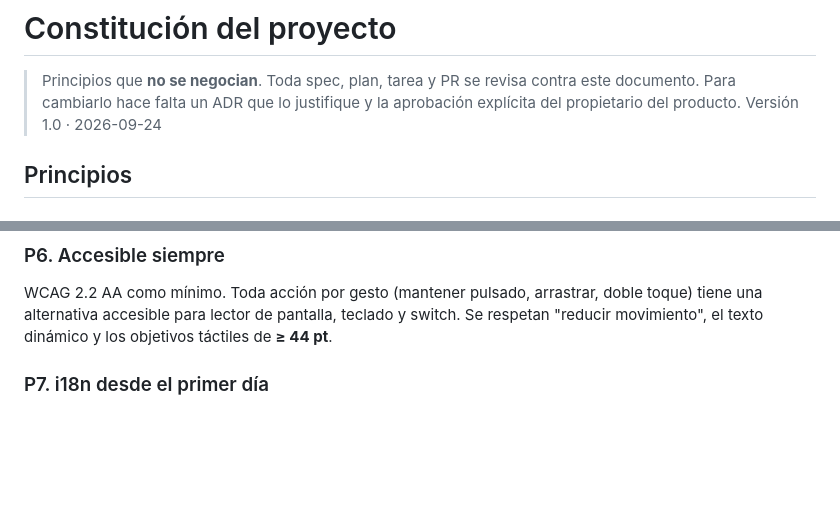
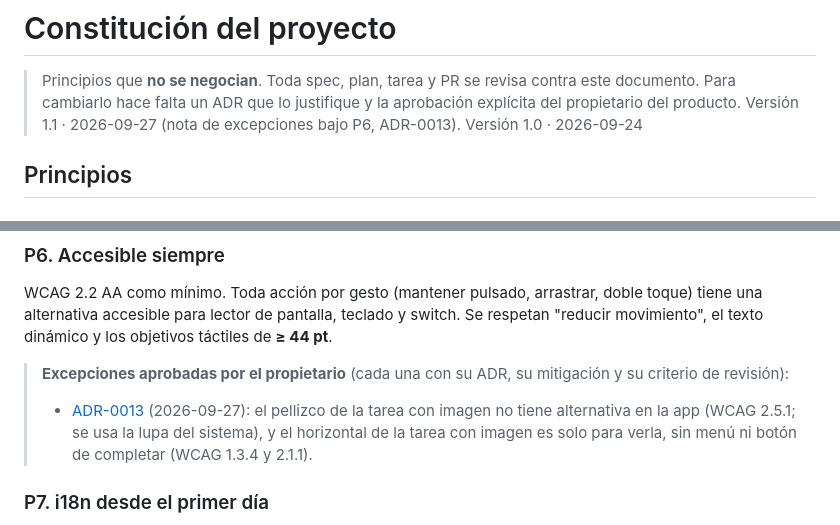
Before and after one commit to svallev/una, a Markdown page: specs/constitution.md, 2 parts joined by grey strips. Rendered like a GitHub page; blank space fills up the shorter version.

Commit message:
docs: note the approved P6 exceptions in the constitution (ADR-0013)
Co-Authored-By: Claude Opus 5.5 <noreply@anthropic.com>

```diff
--- a/specs/constitution.md
+++ b/specs/constitution.md
@@ -2,7 +2,7 @@
 
 > Principios que **no se negocian**. Toda spec, plan, tarea y PR se revisa contra este documento.
 > Para cambiarlo hace falta un ADR que lo justifique y la aprobación explícita del propietario del producto.
-> Versión 1.0 · 2026-09-24
+> Versión 1.1 · 2026-09-27 (nota de excepciones bajo P6, ADR-0013). Versión 1.0 · 2026-09-24
 
 ## Principios
 
@@ -23,6 +23,9 @@ Referencia: OWASP MASVS/MASTG. Todo archivo o URL importado se considera **no co
 
 ### P6. Accesible siempre
 WCAG 2.2 AA como mínimo. Toda acción por gesto (mantener pulsado, arrastrar, doble toque) tiene una alternativa accesible para lector de pantalla, teclado y switch. Se respetan "reducir movimiento", el texto dinámico y los objetivos táctiles de **≥ 44 pt**.
+
+> **Excepciones aprobadas por el propietario** (cada una con su ADR, su mitigación y su criterio de revisión):
+> - [ADR-0013](../docs/adr/0013-sin-visor-de-imagenes.md) (2026-09-27): el pellizco de la tarea con imagen no tiene alternativa en la app (WCAG 2.5.1; se usa la lupa del sistema), y el horizontal de la tarea con imagen es solo para verla, sin menú ni botón de completar (WCAG 1.3.4 y 2.1.1).
 
 ### P7. i18n desde el primer día
 No hay textos incrustados en el código. Todos los textos (incluidos fechas, plurales y etiquetas de accesibilidad) salen de los archivos de traducción, en español y en inglés. El nombre de la app está centralizado y no aparece en el código, las rutas ni los identificadores.
```
